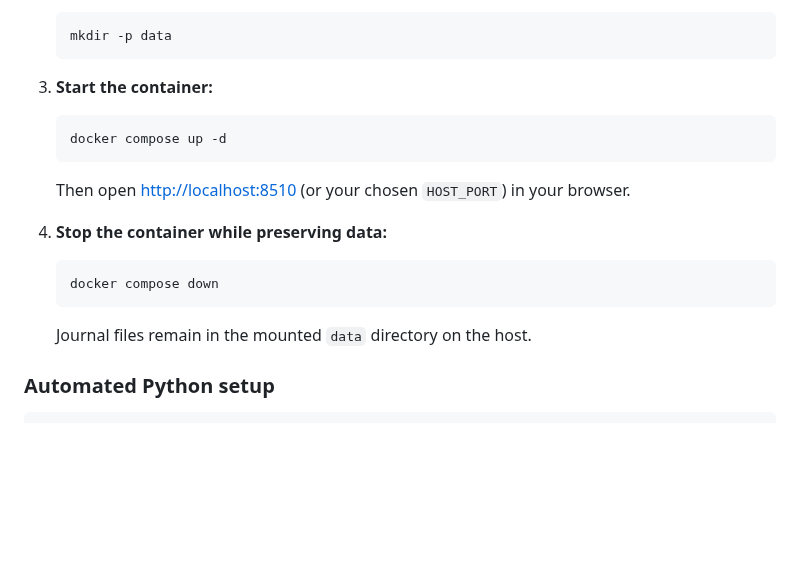
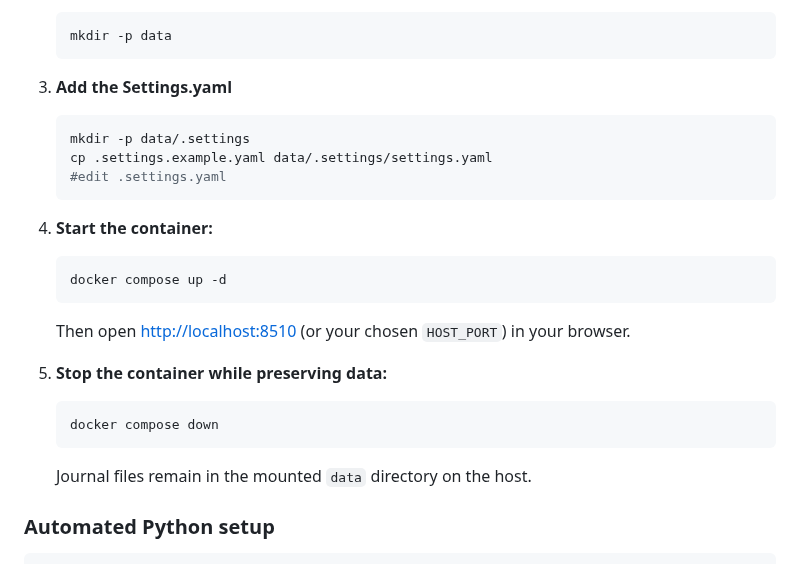
Before and after one commit to EoghannIrving/echo_journal, a Markdown page: README.md, the part around the change. Drawn GitHub-style; blank space fills up the shorter version.

Commit message:
Update README.md
Added more detail to the setup instructions around creating the settings folder and the initial settings.yaml file

````diff
--- a/README.md
+++ b/README.md
@@ -117,7 +117,15 @@ Docker Compose offers the fastest way to get Echo Journal running, while the Pyt
    mkdir -p data
    ```
 
-3. **Start the container:**
+3. **Add the Settings.yaml**
+
+   ```bash
+   mkdir -p data/.settings
+   cp .settings.example.yaml data/.settings/settings.yaml
+   #edit .settings.yaml
+   ```
+
+4. **Start the container:**
 
    ```bash
    docker compose up -d
@@ -125,14 +133,13 @@ Docker Compose offers the fastest way to get Echo Journal running, while the Pyt
 
    Then open <http://localhost:8510> (or your chosen `HOST_PORT`) in your browser.
 
-4. **Stop the container while preserving data:**
+5. **Stop the container while preserving data:**
 
    ```bash
    docker compose down
    ```
 
    Journal files remain in the mounted `data` directory on the host.
-
 
 ### Automated Python setup
 
````
